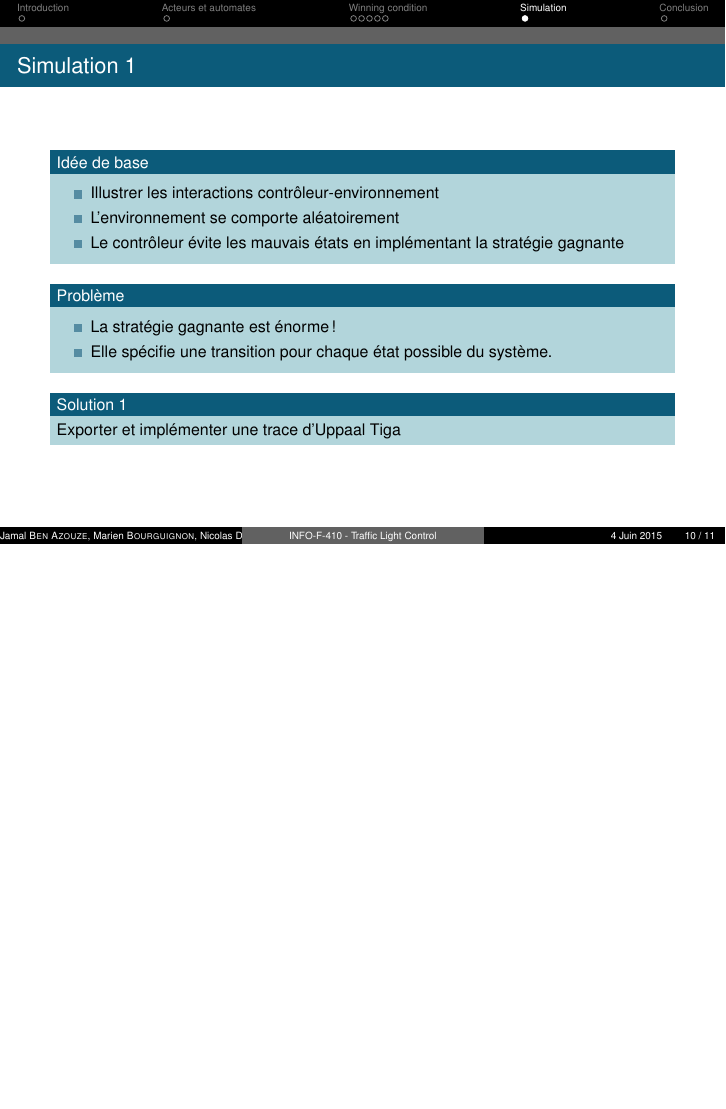
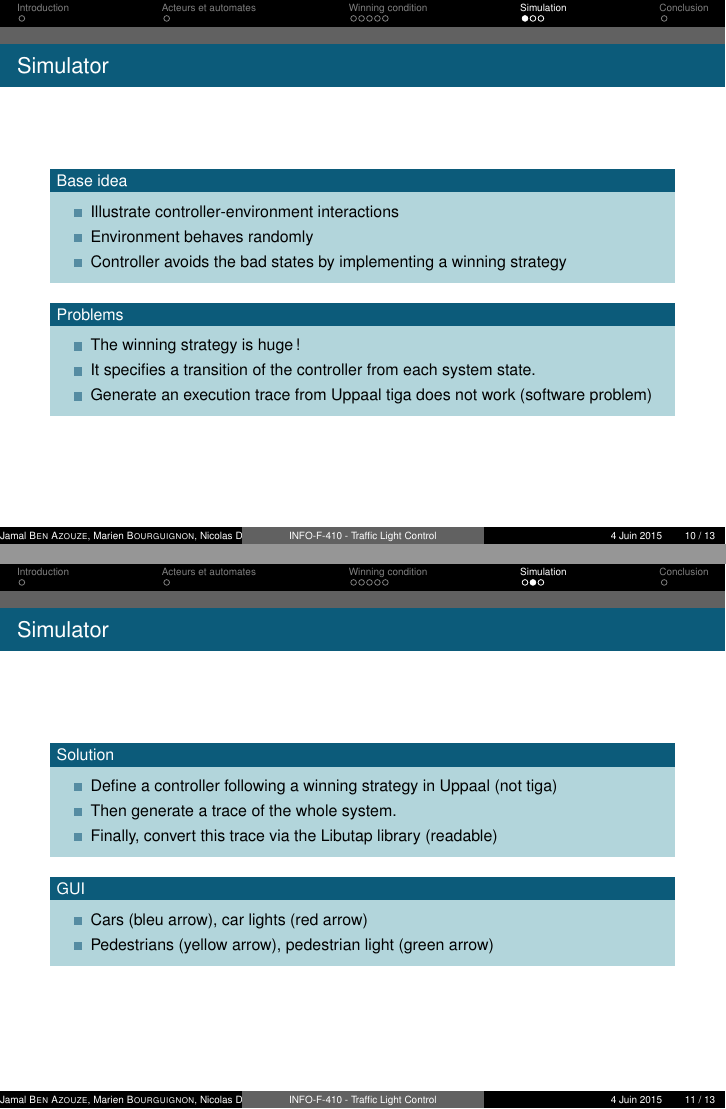
Before and after one commit to simonpicard/TrafficLight, LaTeX slides (Presentation/Embedded/slidesES.tex): page 10 of 11 before the commit and pages 10 and 11 of 13 after it, the two joined at a grey line, the shorter picture padded with empty space. Compiled offline with pdfLaTeX.

Commit message:
Fin simulator

```diff
--- a/Presentation/Embedded/slidesES.tex
+++ b/Presentation/Embedded/slidesES.tex
@@ -121,27 +121,46 @@ control: A[] not (
 \end{frame}
 
 \section{Simulation}
-\begin{frame}{Simulation 1}
+\begin{frame}{Simulator}
 
-\begin{block}{Idée de base}
+\begin{block}{Base idea}
 \begin{itemize}
-\item Illustrer les interactions contrôleur-environnement
-\item L'environnement se comporte aléatoirement
-\item Le contrôleur évite les mauvais états en implémentant la stratégie gagnante
+\item Illustrate controller-environment interactions
+\item Environment behaves randomly
+\item Controller avoids the bad states by implementing a winning strategy
 \end{itemize}
 \end{block}
 
-\begin{block}{Problème}
+\begin{block}{Problems}
 
 \begin{itemize}
-\item La stratégie gagnante est énorme !
-\item Elle spécifie une transition pour chaque état possible du système.
+\item The winning strategy is huge !
+\item It specifies a transition of the controller from each system state.
+\item Generate an execution trace from Uppaal tiga does not work (software problem)
 \end{itemize}
 
 \end{block}
 
-\begin{block}{Solution 1}
-Exporter et implémenter une trace d'Uppaal Tiga
+\end{frame}
+
+\begin{frame}{Simulator}
+
+\begin{block}{Solution }
+\begin{itemize}
+\item Define a controller following a winning strategy in Uppaal (not tiga)
+\item Then generate a trace of the whole system.
+\item Finally, convert this trace via the Libutap library (readable)
+\end{itemize}
+\end{block}
+
+\begin{block}{GUI}
+\begin{itemize}
+\item Cars (bleu arrow), car lights (red arrow)
+\item Pedestrians (yellow arrow), pedestrian light (green arrow)
+\end{itemize}
+
+\end{block}
 
 
-\end{block}
+
+\end{frame}
```
Also changed, not shown: Presentation/Embedded/images/SimP.PNG (added), Presentation/Embedded/slidesES.tex (5 more changed lines).
